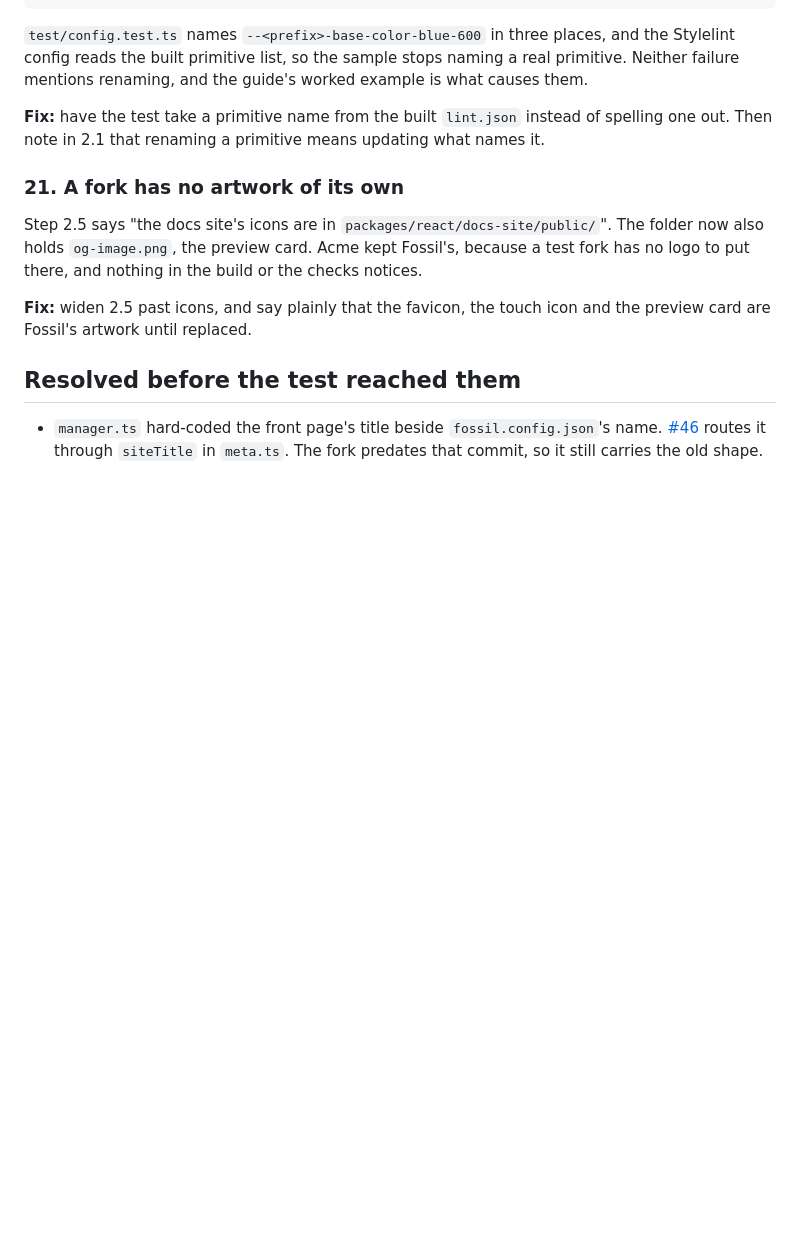
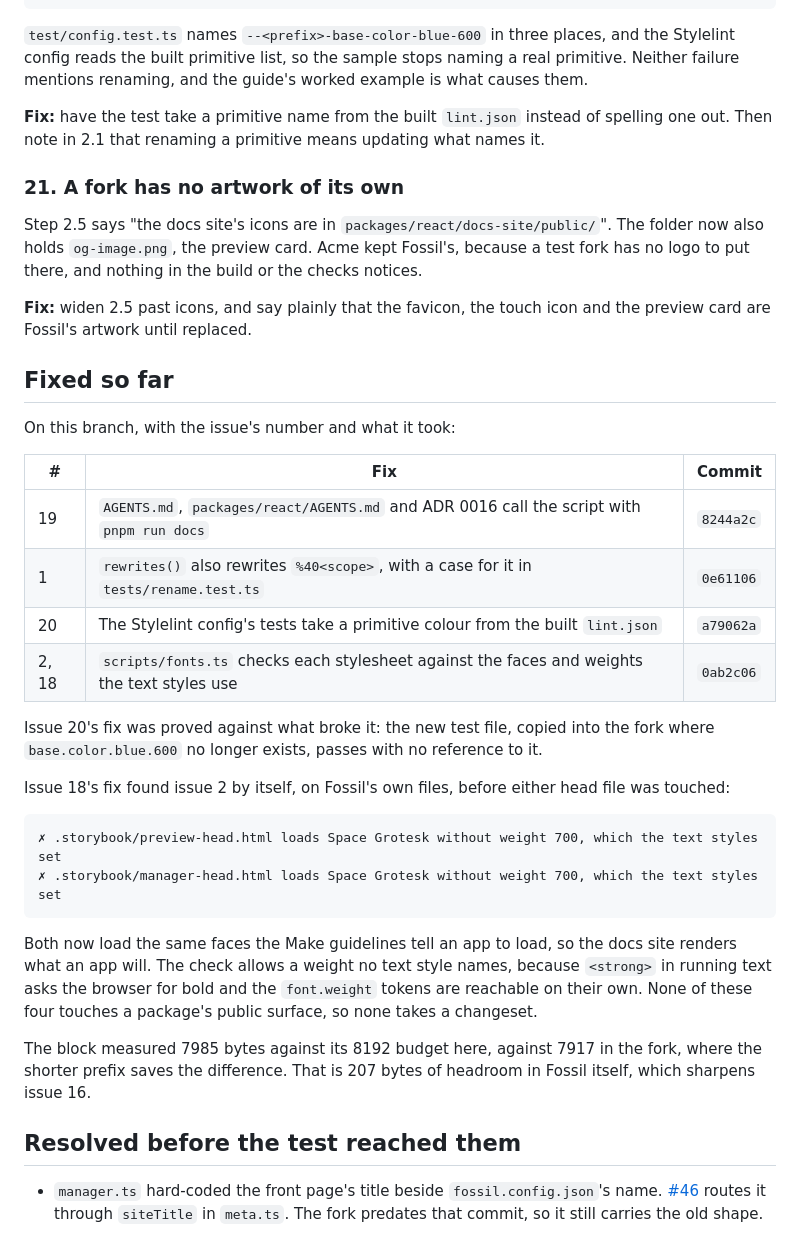
Before and after one commit to ibrahimmoazzam/fossil-design, a Markdown page: docs/fork-test.md, the part around the change. Drawn GitHub-style; blank space fills up the shorter version.

Commit message:
docs: record which of the fork test's issues are fixed

````diff
--- a/docs/fork-test.md
+++ b/docs/fork-test.md
@@ -206,6 +206,30 @@ Step 2.5 says "the docs site's icons are in `packages/react/docs-site/public/`".
 
 **Fix:** widen 2.5 past icons, and say plainly that the favicon, the touch icon and the preview card are Fossil's artwork until replaced.
 
+## Fixed so far
+
+On this branch, with the issue's number and what it took:
+
+| #     | Fix                                                                                         | Commit    |
+| ----- | ------------------------------------------------------------------------------------------- | --------- |
+| 19    | `AGENTS.md`, `packages/react/AGENTS.md` and ADR 0016 call the script with `pnpm run docs`   | `8244a2c` |
+| 1     | `rewrites()` also rewrites `%40<scope>`, with a case for it in `tests/rename.test.ts`       | `0e61106` |
+| 20    | The Stylelint config's tests take a primitive colour from the built `lint.json`             | `a79062a` |
+| 2, 18 | `scripts/fonts.ts` checks each stylesheet against the faces and weights the text styles use | `0ab2c06` |
+
+Issue 20's fix was proved against what broke it: the new test file, copied into the fork where `base.color.blue.600` no longer exists, passes with no reference to it.
+
+Issue 18's fix found issue 2 by itself, on Fossil's own files, before either head file was touched:
+
+```
+✗ .storybook/preview-head.html loads Space Grotesk without weight 700, which the text styles set
+✗ .storybook/manager-head.html loads Space Grotesk without weight 700, which the text styles set
+```
+
+Both now load the same faces the Make guidelines tell an app to load, so the docs site renders what an app will. The check allows a weight no text style names, because `<strong>` in running text asks the browser for bold and the `font.weight` tokens are reachable on their own. None of these four touches a package's public surface, so none takes a changeset.
+
+The block measured 7985 bytes against its 8192 budget here, against 7917 in the fork, where the shorter prefix saves the difference. That is 207 bytes of headroom in Fossil itself, which sharpens issue 16.
+
 ## Resolved before the test reached them
 
 - `manager.ts` hard-coded the front page's title beside `fossil.config.json`'s name. [#46](https://github.com/ibrahimmoazzam/fossil-design/pull/46) routes it through `siteTitle` in `meta.ts`. The fork predates that commit, so it still carries the old shape.
````
